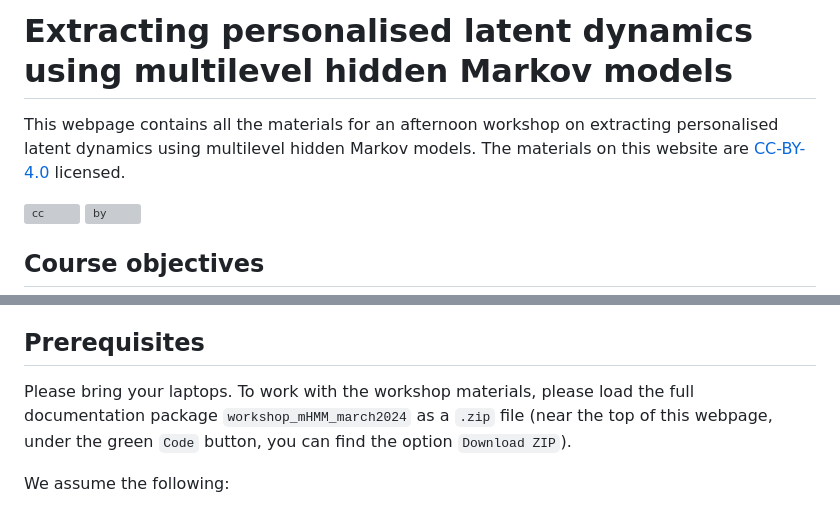
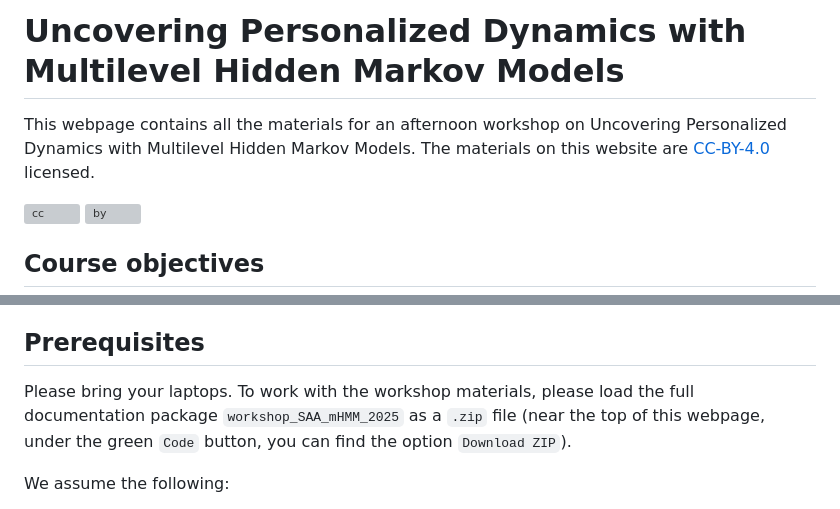
Before and after one commit to emmekeaarts/workshop_SAA_mHMM_2025, a Markdown page: readme.md, 2 parts joined by grey strips. Rendered like a GitHub page; grey boxes are pictures that could not be loaded.

Commit message:
update to current title

```diff
--- a/readme.md
+++ b/readme.md
@@ -1,5 +1,5 @@
-# Extracting personalised latent dynamics using multilevel hidden Markov models
-This webpage contains all the materials for an afternoon workshop on extracting personalised latent dynamics using multilevel hidden Markov models. The materials on this website are [CC-BY-4.0](https://creativecommons.org/licenses/by/4.0/) licensed.
+# Uncovering Personalized Dynamics with Multilevel Hidden Markov Models
+This webpage contains all the materials for an afternoon workshop on Uncovering Personalized Dynamics with Multilevel Hidden Markov Models. The materials on this website are [CC-BY-4.0](https://creativecommons.org/licenses/by/4.0/) licensed.
 
 ![cc](https://mirrors.creativecommons.org/presskit/icons/cc.svg) ![by](https://mirrors.creativecommons.org/presskit/icons/by.svg)
 
@@ -15,7 +15,7 @@ At the end of this session, participants have a firm grasp of the basics of the
 
 ## Prerequisites
 
-Please bring your laptops. To work with the workshop materials, please load the full documentation package `workshop_mHMM_march2024` as a `.zip` file (near the top of this webpage, under the green `Code` button, you can find the option `Download ZIP`).
+Please bring your laptops. To work with the workshop materials, please load the full documentation package `workshop_SAA_mHMM_2025` as a `.zip` file (near the top of this webpage, under the green `Code` button, you can find the option `Download ZIP`).
 
 We assume the following:
 
```
